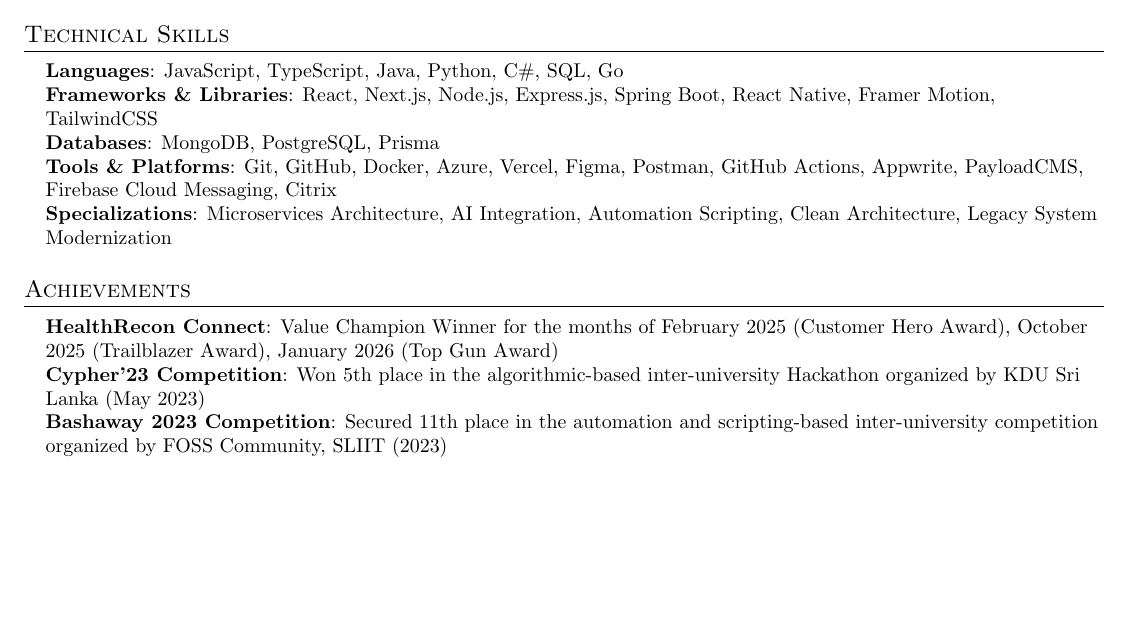
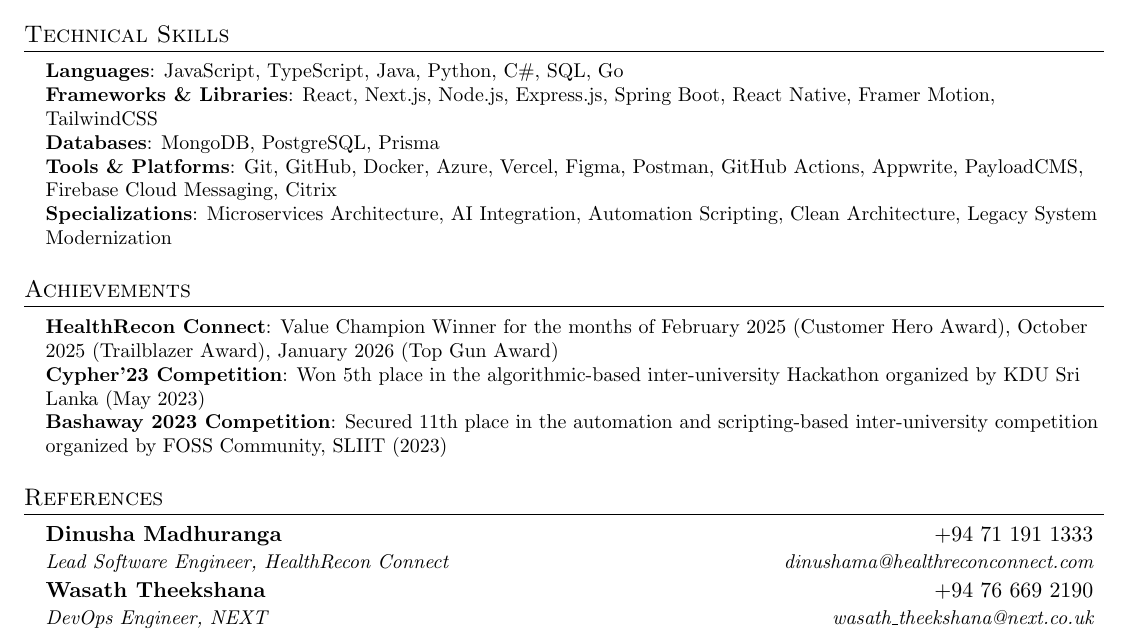
Before and after one commit to Dilantha-Wijesinghe/my-csv, a LaTeX CV (Dilantha_Wijesinghe_CV.tex): part of page 2 of 2, cut so that both start at the same text, the shorter picture padded with empty space. Compiled offline with pdfLaTeX.

Commit message:
Update Dilantha_Wijesinghe_CV.tex

```diff
--- a/Dilantha_Wijesinghe_CV.tex
+++ b/Dilantha_Wijesinghe_CV.tex
@@ -253,6 +253,19 @@
     }}
  \end{itemize}
 
+%-----------REFERENCES-----------
+\section{References}
+  \resumeSubHeadingListStart
+
+    \resumeSubheading
+      {Dinusha Madhuranga}{+94 71 191 1333}
+      {Lead Software Engineer, HealthRecon Connect}{\href{mailto:dinushama@healthreconconnect.com}{dinushama@healthreconconnect.com}}
+
+    \resumeSubheading
+      {Wasath Theekshana}{+94 76 669 2190}
+      {DevOps Engineer, NEXT}{\href{mailto:wasath_theekshana@next.co.uk}{wasath\_theekshana@next.co.uk}}
+
+  \resumeSubHeadingListEnd
 
 %-------------------------------------------
 \end{document}
```
Also changed, not shown: Dilantha_Wijesinghe_CV.tex (2 more changed lines).
